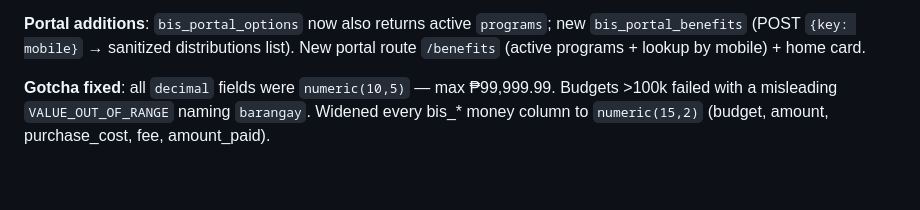
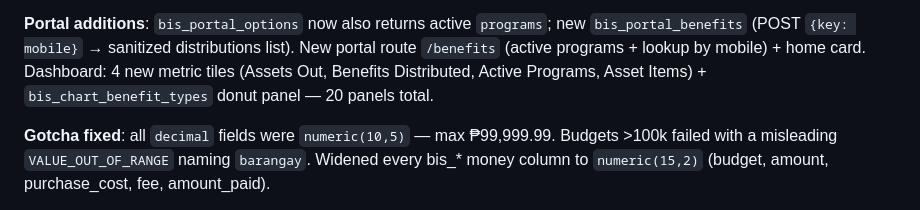
Before and after one commit to trinly01/BIS, a Markdown page: docs/README.md, the part around the change. Drawn GitHub-style; blank space fills up the shorter version.

Commit message:
docs: phase 6 dashboard tiles + benefits chart

```diff
--- a/docs/README.md
+++ b/docs/README.md
@@ -203,6 +203,8 @@ aliases on `bis_residents` Records tab: `asset_borrowings`, `benefits_received`;
 **Portal additions**: `bis_portal_options` now also returns active `programs`;
 new `bis_portal_benefits` (POST `{key: mobile}` → sanitized distributions list).
 New portal route `/benefits` (active programs + lookup by mobile) + home card.
+Dashboard: 4 new metric tiles (Assets Out, Benefits Distributed, Active
+Programs, Asset Items) + `bis_chart_benefit_types` donut panel — 20 panels total.
 
 **Gotcha fixed**: all `decimal` fields were `numeric(10,5)` — max ₱99,999.99.
 Budgets >100k failed with a misleading `VALUE_OUT_OF_RANGE` naming `barangay`.
```
